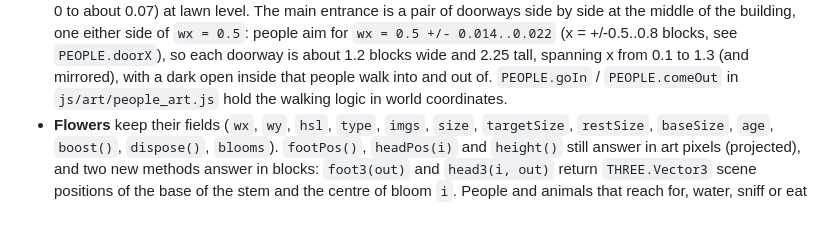
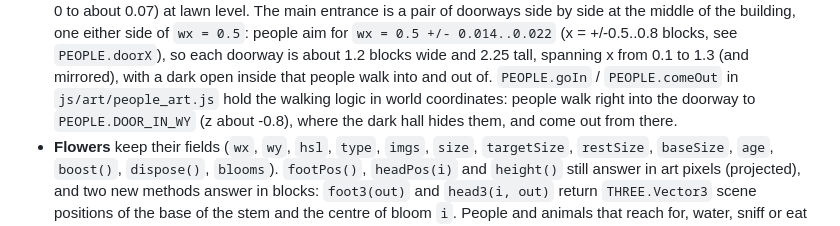
Before and after one commit to perkinscole/care-garden, a Markdown page: docs/GARDEN_3D.md, the part around the change. Rendered like a GitHub page.

```diff
--- a/docs/GARDEN_3D.md
+++ b/docs/GARDEN_3D.md
@@ -159,7 +159,9 @@ Delete the old 2D drawing code you replace.
   so each doorway is about 1.2 blocks wide and 2.25 tall, spanning x from
   0.1 to 1.3 (and mirrored), with a dark open inside that people walk into
   and out of. `PEOPLE.goIn` / `PEOPLE.comeOut` in `js/art/people_art.js`
-  hold the walking logic in world coordinates.
+  hold the walking logic in world coordinates: people walk right into
+  the doorway to `PEOPLE.DOOR_IN_WY` (z about -0.8), where the dark hall
+  hides them, and come out from there.
 - **Flowers** keep their fields (`wx`, `wy`, `hsl`, `type`, `imgs`, `size`,
   `targetSize`, `restSize`, `baseSize`, `age`, `boost()`, `dispose()`,
   `blooms`). `footPos()`, `headPos(i)` and `height()` still answer in art
```
Also changed, not shown: CLAUDE.md (+5 -5 lines), README.md (+4 -4 lines), docs/screenshots/night.png, 7 other files.
